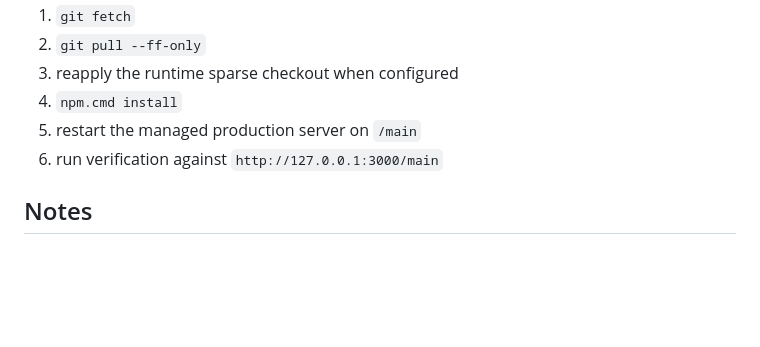
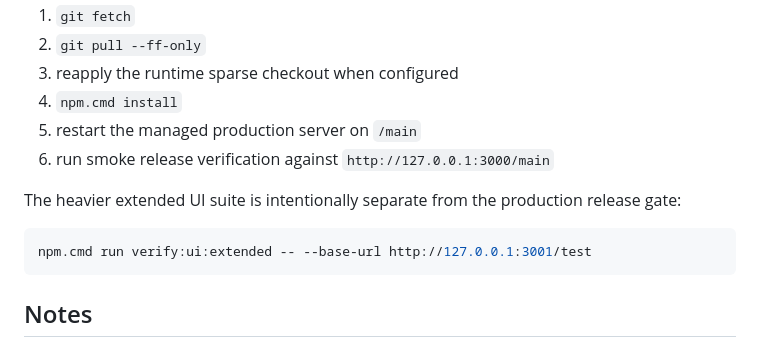
Before and after one commit to DawoonJeong-git/Rhino_development, a Markdown page: README.md, the part around the change. Drawn GitHub-style; blank space fills up the shorter version.

Commit message:
Document final contour release handoff

````diff
--- a/README.md
+++ b/README.md
@@ -152,7 +152,14 @@ This script now does the following:
 3. reapply the runtime sparse checkout when configured
 4. `npm.cmd install`
 5. restart the managed production server on `/main`
-6. run verification against `http://127.0.0.1:3000/main`
+6. run smoke release verification against `http://127.0.0.1:3000/main`
+
+The heavier extended UI suite is intentionally separate from the production
+release gate:
+
+```powershell
+npm.cmd run verify:ui:extended -- --base-url http://127.0.0.1:3001/test
+```
 
 ## Notes
 
````
Also changed, not shown: DEVELOPMENT_STATUS.md (+5 -5 lines), docs/deployment-runbook.md (+8 -0 lines).
